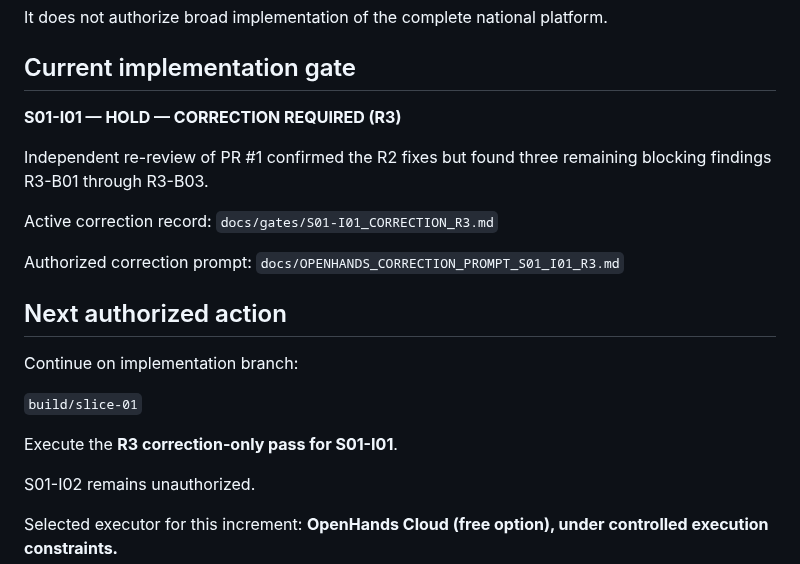
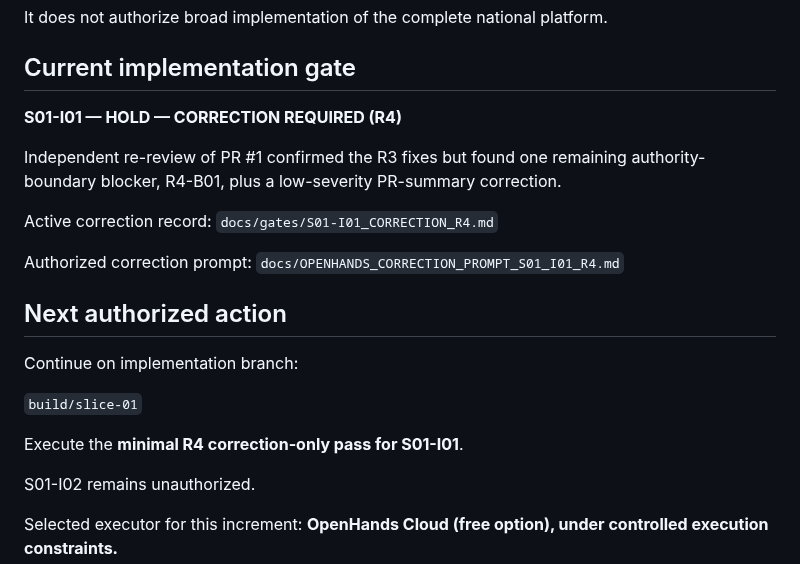
Before and after one commit to scientifica007/National_Inspection_Platform, a Markdown page: docs/PROJECT_STATE.md, the part around the change. Rendered like a GitHub page.

Commit message:
docs: set S01-I01 state to correction required R4

```diff
--- a/docs/PROJECT_STATE.md
+++ b/docs/PROJECT_STATE.md
@@ -37,15 +37,15 @@ It does not authorize broad implementation of the complete national platform.
 
 ## Current implementation gate
 
-**S01-I01 — HOLD — CORRECTION REQUIRED (R3)**
+**S01-I01 — HOLD — CORRECTION REQUIRED (R4)**
 
-Independent re-review of PR #1 confirmed the R2 fixes but found three remaining blocking findings R3-B01 through R3-B03.
+Independent re-review of PR #1 confirmed the R3 fixes but found one remaining authority-boundary blocker, R4-B01, plus a low-severity PR-summary correction.
 
 Active correction record:
-`docs/gates/S01-I01_CORRECTION_R3.md`
+`docs/gates/S01-I01_CORRECTION_R4.md`
 
 Authorized correction prompt:
-`docs/OPENHANDS_CORRECTION_PROMPT_S01_I01_R3.md`
+`docs/OPENHANDS_CORRECTION_PROMPT_S01_I01_R4.md`
 
 ## Next authorized action
 
@@ -53,7 +53,7 @@ Continue on implementation branch:
 
 `build/slice-01`
 
-Execute the **R3 correction-only pass for S01-I01**.
+Execute the **minimal R4 correction-only pass for S01-I01**.
 
 S01-I02 remains unauthorized.
 
```
